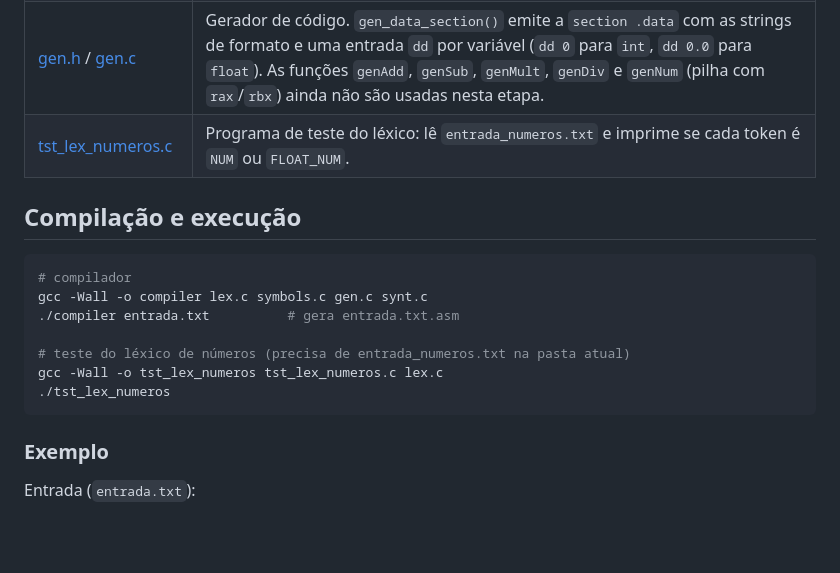
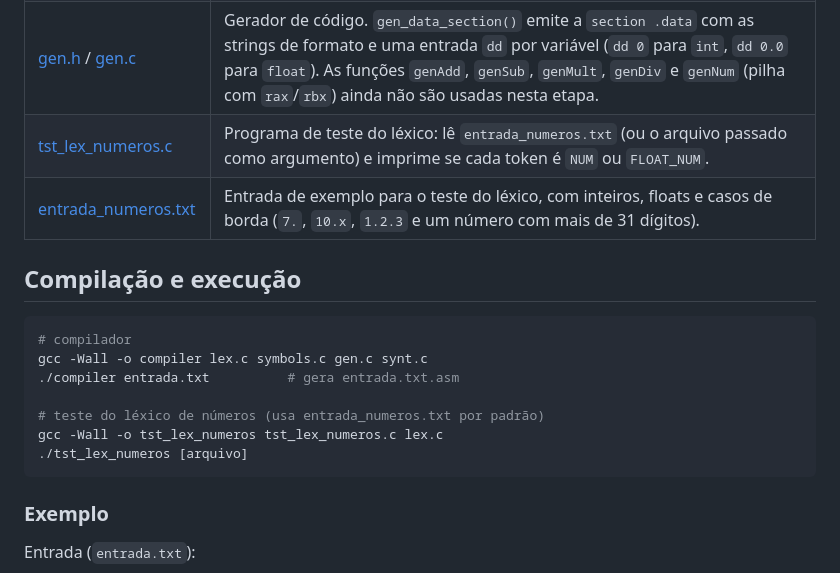
Before and after one commit to cavalcantiraissas/Ciencia-da-Computacao_UFMT, a Markdown page: Compiladores/implementacao_ts-float/README.md, the part around one of its changes. Drawn GitHub-style; blank space fills up the shorter version.

````diff
--- a/Compiladores/implementacao_ts-float/README.md
+++ b/Compiladores/implementacao_ts-float/README.md
@@ -23,7 +23,8 @@ statement    -> ε
 | [symbols.h](symbols.h) / [symbols.c](symbols.c) | Tabela de símbolos de variáveis (nome, tipo, endereço e um `value` genérico do tipo `void*`, convertido conforme o tipo) e tabela de strings (rótulos `str0`, `str1`, ...). Inclui funções de busca, declaração, inicialização e impressão para depuração. O suporte a funções está esboçado em comentários. |
 | [synt.h](synt.h) / [synt.c](synt.c) | Analisador sintático descendente recursivo e `main`. Valida as declarações, detecta variável redeclarada e erros de sintaxe (falta de identificador ou de `;`), imprime a tabela de símbolos e grava o arquivo `<entrada>.asm`. |
 | [gen.h](gen.h) / [gen.c](gen.c) | Gerador de código. `gen_data_section()` emite a `section .data` com as strings de formato e uma entrada `dd` por variável (`dd 0` para `int`, `dd 0.0` para `float`). As funções `genAdd`, `genSub`, `genMult`, `genDiv` e `genNum` (pilha com `rax`/`rbx`) ainda não são usadas nesta etapa. |
-| [tst_lex_numeros.c](tst_lex_numeros.c) | Programa de teste do léxico: lê `entrada_numeros.txt` e imprime se cada token é `NUM` ou `FLOAT_NUM`. |
+| [tst_lex_numeros.c](tst_lex_numeros.c) | Programa de teste do léxico: lê `entrada_numeros.txt` (ou o arquivo passado como argumento) e imprime se cada token é `NUM` ou `FLOAT_NUM`. |
+| [entrada_numeros.txt](entrada_numeros.txt) | Entrada de exemplo para o teste do léxico, com inteiros, floats e casos de borda (`7.`, `10.x`, `1.2.3` e um número com mais de 31 dígitos). |
 
 ## Compilação e execução
 
@@ -32,9 +33,9 @@ statement    -> ε
 gcc -Wall -o compiler lex.c symbols.c gen.c synt.c
 ./compiler entrada.txt          # gera entrada.txt.asm
 
-# teste do léxico de números (precisa de entrada_numeros.txt na pasta atual)
+# teste do léxico de números (usa entrada_numeros.txt por padrão)
 gcc -Wall -o tst_lex_numeros tst_lex_numeros.c lex.c
-./tst_lex_numeros
+./tst_lex_numeros [arquivo]
 ```
 
 ### Exemplo
````
Also changed, not shown: other parts of Compiladores/implementacao_ts-float/README.md (+20 -16 lines).
